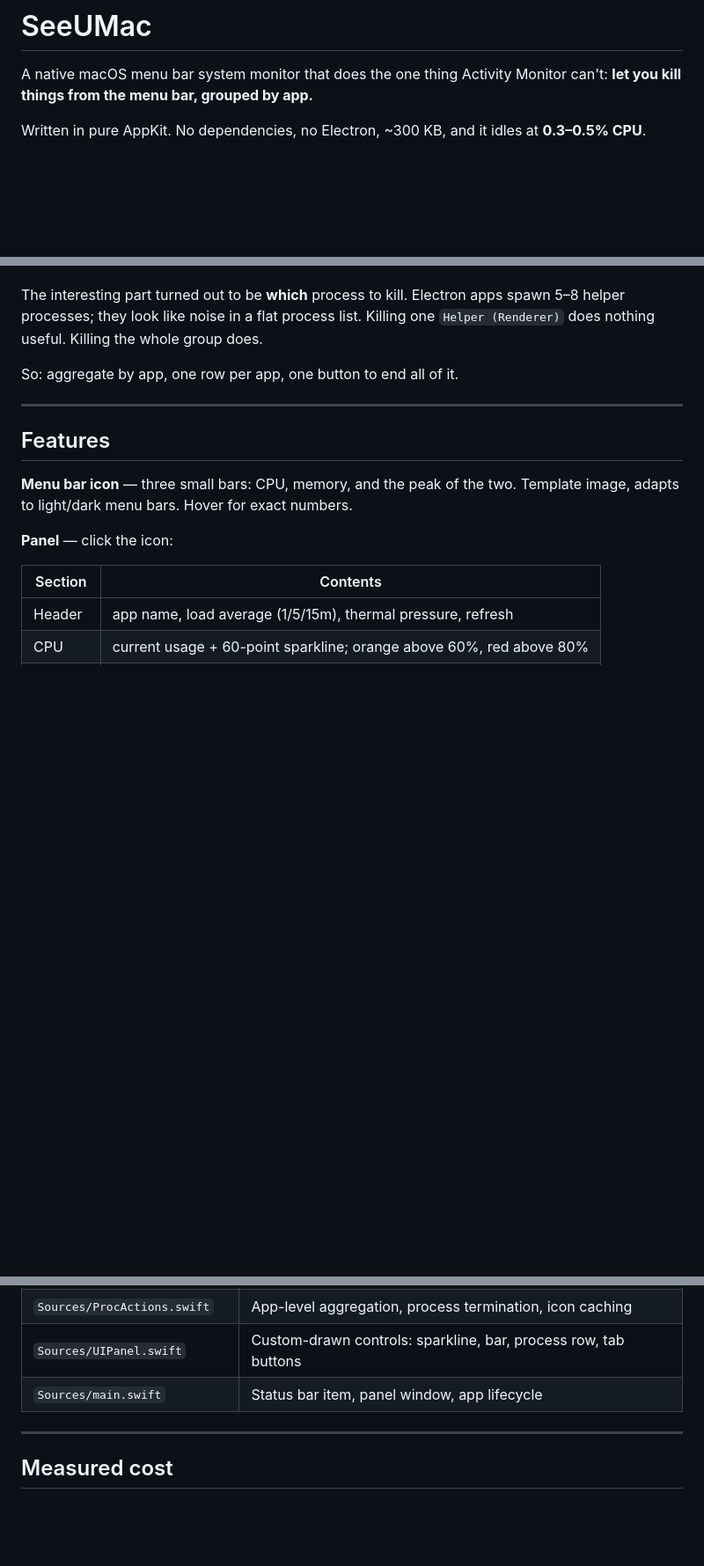
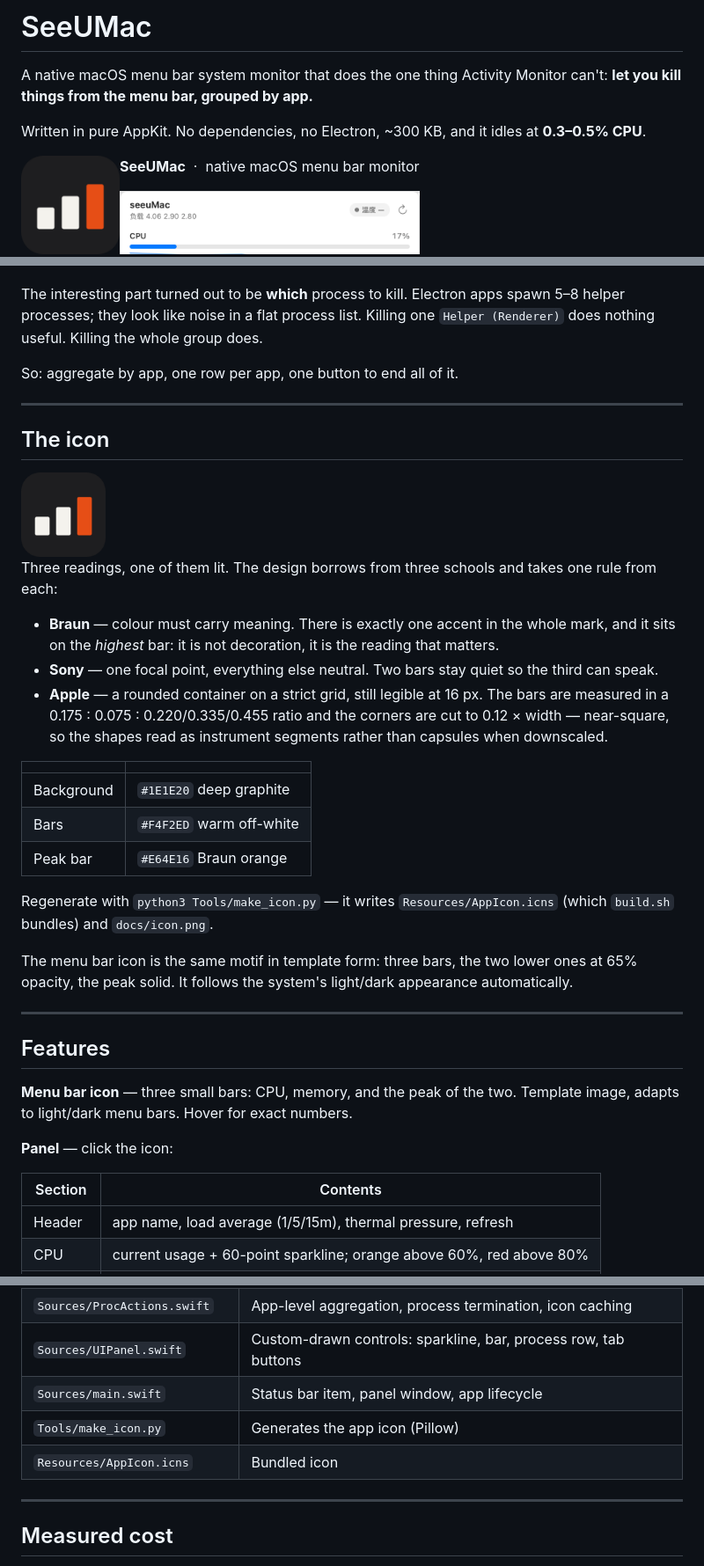
Before and after one commit to ne0-svg/seeumac-system-monitor, a Markdown page: README.md, 3 parts joined by grey strips. Shown at 88% size. Rendered like a GitHub page; pictures changed too: docs/icon.png (added); blank space fills up the shorter version.

```diff
--- a/README.md
+++ b/README.md
@@ -3,6 +3,11 @@
 A native macOS menu bar system monitor that does the one thing Activity Monitor can't: **let you kill things from the menu bar, grouped by app.**
 
 Written in pure AppKit. No dependencies, no Electron, ~300 KB, and it idles at **0.3–0.5% CPU**.
+
+<img src="docs/icon.png" width="112" align="left" hspace="20" vspace="6" alt="SeeUMac icon">
+
+**SeeUMac** &nbsp;·&nbsp; native macOS menu bar monitor
+<br clear="left">
 
 <img src="docs/screenshot.png" width="420" alt="SeeUMac panel">
 
@@ -15,6 +20,28 @@ I wanted to know why my M1 was running hot. Every monitor app shows you numbers
 The interesting part turned out to be **which** process to kill. Electron apps spawn 5–8 helper processes; they look like noise in a flat process list. Killing one `Helper (Renderer)` does nothing useful. Killing the whole group does.
 
 So: aggregate by app, one row per app, one button to end all of it.
+
+---
+
+## The icon
+
+<img src="docs/icon.png" width="96" alt="SeeUMac icon">
+
+Three readings, one of them lit. The design borrows from three schools and takes one rule from each:
+
+- **Braun** — colour must carry meaning. There is exactly one accent in the whole mark, and it sits on the *highest* bar: it is not decoration, it is the reading that matters.
+- **Sony** — one focal point, everything else neutral. Two bars stay quiet so the third can speak.
+- **Apple** — a rounded container on a strict grid, still legible at 16 px. The bars are measured in a 0.175 : 0.075 : 0.220/0.335/0.455 ratio and the corners are cut to 0.12 × width — near-square, so the shapes read as instrument segments rather than capsules when downscaled.
+
+| | |
+|---|---|
+| Background | `#1E1E20` deep graphite |
+| Bars | `#F4F2ED` warm off-white |
+| Peak bar | `#E64E16` Braun orange |
+
+Regenerate with `python3 Tools/make_icon.py` — it writes `Resources/AppIcon.icns` (which `build.sh` bundles) and `docs/icon.png`.
+
+The menu bar icon is the same motif in template form: three bars, the two lower ones at 65% opacity, the peak solid. It follows the system's light/dark appearance automatically.
 
 ---
 
@@ -89,6 +118,8 @@ To build without installing: `./build.sh --no-install`
 | `Sources/ProcActions.swift` | App-level aggregation, process termination, icon caching |
 | `Sources/UIPanel.swift` | Custom-drawn controls: sparkline, bar, process row, tab buttons |
 | `Sources/main.swift` | Status bar item, panel window, app lifecycle |
+| `Tools/make_icon.py` | Generates the app icon (Pillow) |
+| `Resources/AppIcon.icns` | Bundled icon |
 
 ---
 
```
Also changed, not shown: other parts of README.md (+2 -0 lines), 4 other files.
